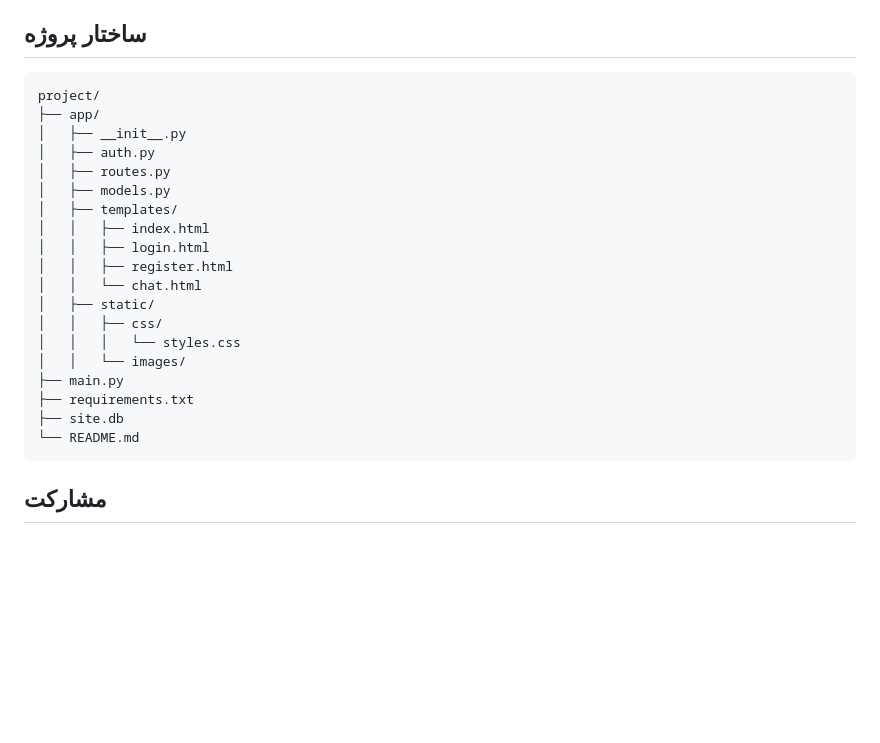
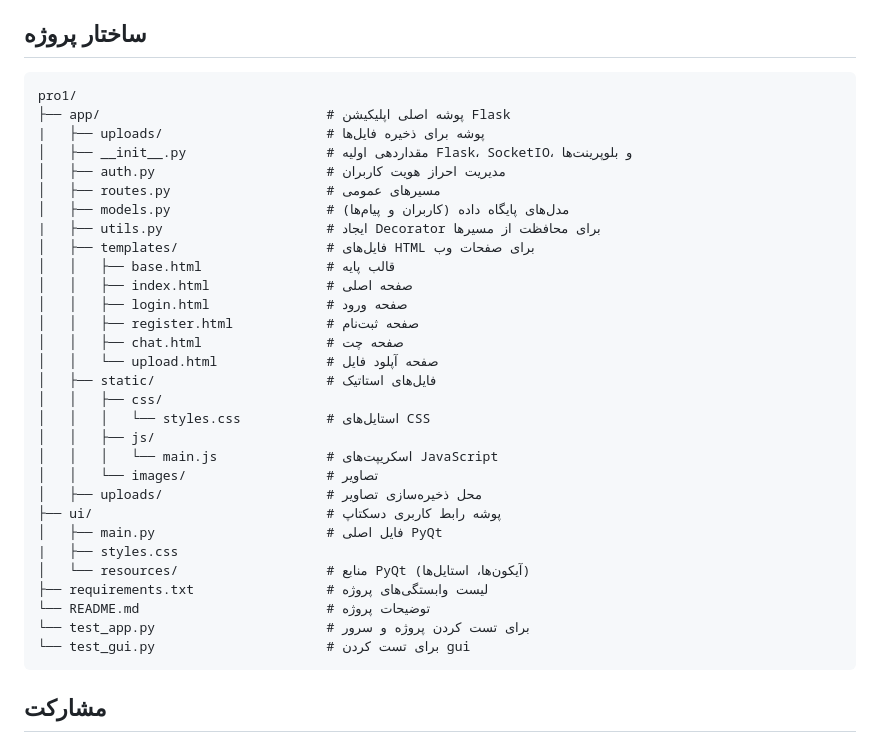
Before and after one commit to MortezaVeismordi/Simple-Flask-Messenger, a Markdown page: README.md, the part around the change. Rendered like a GitHub page; blank space fills up the shorter version.

````diff
--- a/README.md
+++ b/README.md
@@ -78,25 +78,36 @@
 ## ساختار پروژه
 
 ```
-project/
-├── app/
-│   ├── __init__.py
-│   ├── auth.py
-│   ├── routes.py
-│   ├── models.py
-│   ├── templates/
-│   │   ├── index.html
-│   │   ├── login.html
-│   │   ├── register.html
-│   │   └── chat.html
-│   ├── static/
+pro1/
+├── app/                             # پوشه اصلی اپلیکیشن Flask
+|   ├── uploads/                     # پوشه برای ذخیره فایل‌ها
+│   ├── __init__.py                  # مقداردهی اولیه Flask، SocketIO، و بلوپرینت‌ها
+│   ├── auth.py                      # مدیریت احراز هویت کاربران
+│   ├── routes.py                    # مسیرهای عمومی
+│   ├── models.py                    # مدل‌های پایگاه داده (کاربران و پیام‌ها)
+|   ├── utils.py                     # ایجاد Decorator برای محافظت از مسیرها
+│   ├── templates/                   # فایل‌های HTML برای صفحات وب
+│   │   ├── base.html                # قالب پایه
+│   │   ├── index.html               # صفحه اصلی
+│   │   ├── login.html               # صفحه ورود
+│   │   ├── register.html            # صفحه ثبت‌نام
+│   │   ├── chat.html                # صفحه چت
+│   │   └── upload.html              # صفحه آپلود فایل
+│   ├── static/                      # فایل‌های استاتیک
 │   │   ├── css/
-│   │   │   └── styles.css
-│   │   └── images/
-├── main.py
-├── requirements.txt
-├── site.db
-└── README.md
+│   │   │   └── styles.css           # استایل‌های CSS
+│   │   ├── js/
+│   │   │   └── main.js              # اسکریپت‌های JavaScript
+│   │   └── images/                  # تصاویر
+│   ├── uploads/                     # محل ذخیره‌سازی تصاویر
+├── ui/                              # پوشه رابط کاربری دسکتاپ
+│   ├── main.py                      # فایل اصلی PyQt
+|   ├── styles.css
+│   └── resources/                   # منابع PyQt (آیکون‌ها، استایل‌ها)
+├── requirements.txt                 # لیست وابستگی‌های پروژه
+└── README.md                        # توضیحات پروژه
+└── test_app.py                      # برای تست کردن پروژه و سرور
+└── test_gui.py                      # برای تست کردن gui
 ```
 
 ## مشارکت
````
